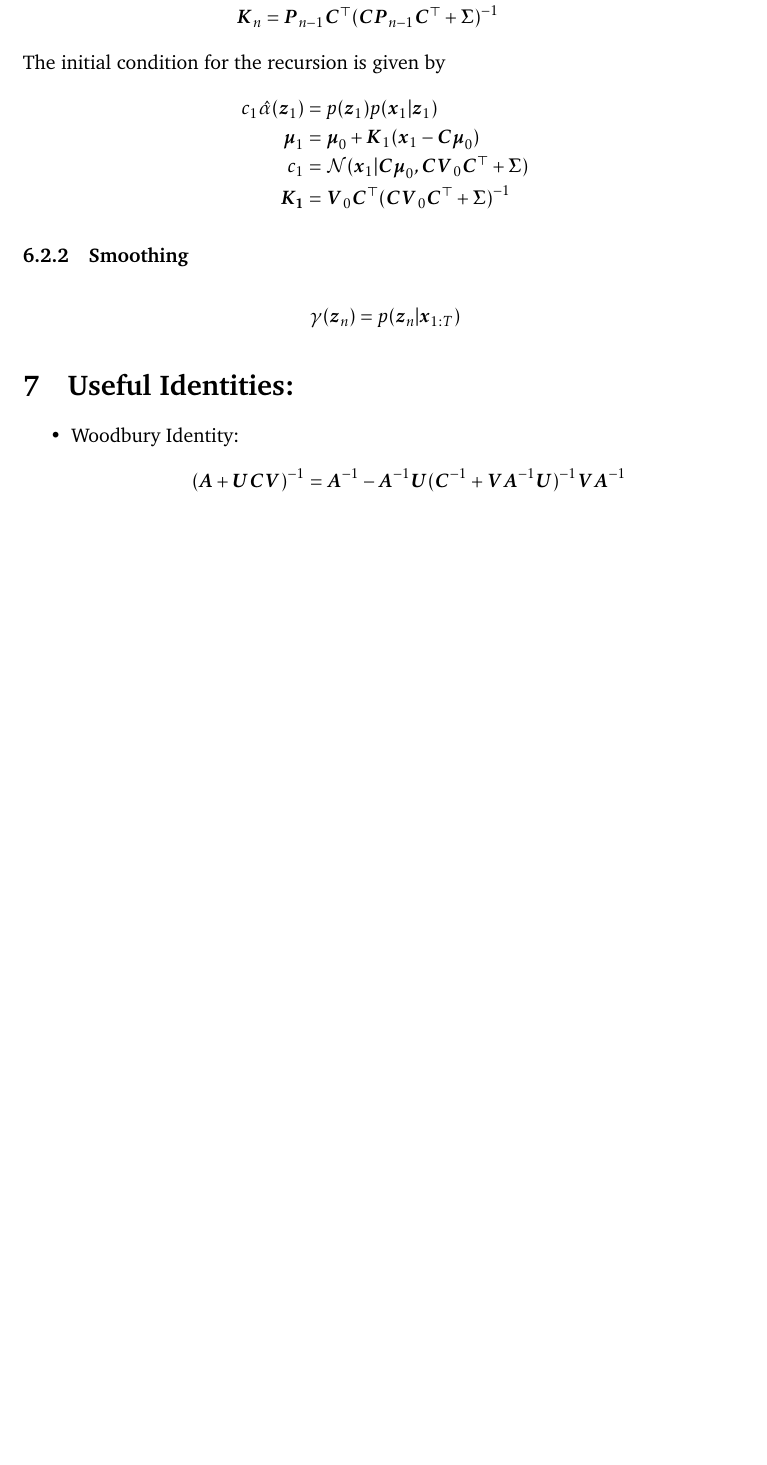
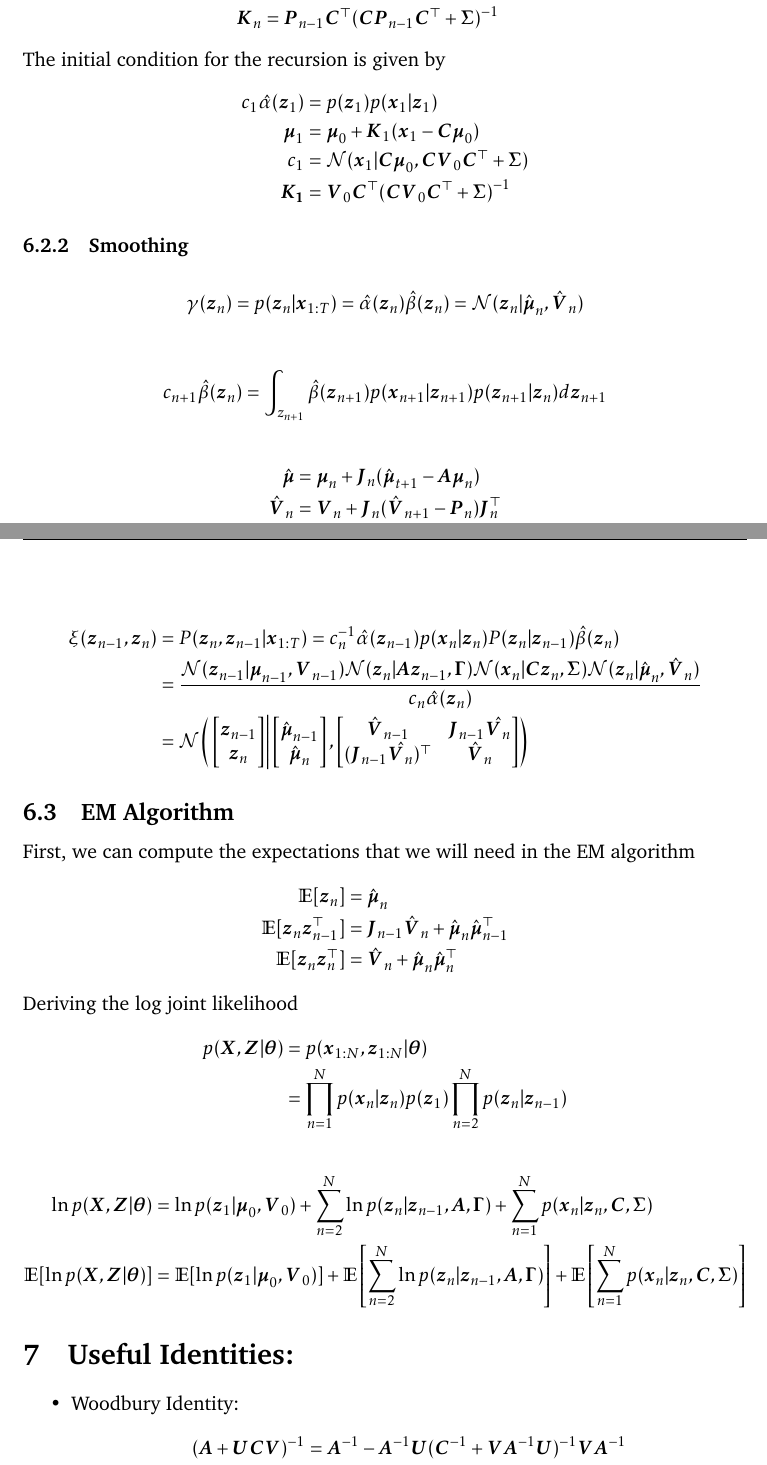
Before and after one commit to gimaik/Imperial_College_Notes, a LaTeX document (495/Notes 495.tex): part of page 26 of 27 before the commit and two parts of pages 26 and 27 of 28 after it, the two joined at a grey line, cut so that both start at the same text, the shorter picture padded with empty space. Compiled offline with pdfLaTeX.

Commit message:
updated LDS

```diff
--- a/495/Notes 495.tex
+++ b/495/Notes 495.tex
@@ -1015,10 +1015,60 @@ The initial condition for the recursion is given by
 
 \subsubsection{Smoothing}
 \begin{align*}
-	\gamma(\vec{z}_n) = p(\vec{z}_n \vert \vec{x}_{1:T})
+	\gamma(\vec{z}_n) = p(\vec{z}_n \vert \vec{x}_{1:T}) = \hat{\alpha}(\vec{z}_n)\hat{\beta}(\vec{z}_n) = \mathcal{N}(\vec{z}_n\vert \hat{\vec{\mu}}_n, \hat{\vec{V}}_n)
 \end{align*}
 
+\begin{align*}
+	c_{n+1}\hat{\beta}(\vec{z}_n) = \int_{z_{n+1}}\hat{\beta}(\vec{z}_{n+1})p(\vec{x}_{n+1}\vert \vec{z}_{n+1})p(\vec{z}_{n+1}\vert \vec{z}_n)d\vec{z}_{n+1}
+\end{align*}
 
+\begin{align*}
+	\hat{\vec{\mu}}	&= \vec{\mu}_n + \vec{J}_n(\hat{\vec{\mu}}_{t+1}- \vec{A\mu}_n)\\
+	\hat{\vec{V}}_n	&=\vec{V}_n + \vec{J}_n (\hat{\vec{V}}_{n+1}- \vec{P}_n)\vec{J}_n^\top\\
+	\vec{J}_n 				&= \vec{V}_n \vec{A}^\top \vec{P}_n^{-1}
+\end{align*}
+
+\begin{align*}
+	\xi(\vec{z}_{n-1}, \vec{z}_n)
+		&= P(\vec{z}_n, \vec{z}_{n-1}\vert \vec{x}_{1:T}) = c_n^{-1} \hat{\alpha}(\vec{z}_{n-1})p(\vec{x}_n\vert \vec{z}_n)P(\vec{z}_n\vert \vec{z}_{n-1})\hat{\beta}(\vec{z}_n)\\
+		&= \frac{\mathcal{N}(\vec{z}_{n-1}\vert \vec{\mu}_{n-1}, \vec{V}_{n-1})\mathcal{N}(\vec{z}_n \vert \vec{Az}_{n-1}, \vec{\Gamma})\mathcal{N}(\vec{x}_n \vert \vec{Cz}_n, \vec{\Sigma}) \mathcal{N}(\vec{z}_n \vert \hat{\vec{\mu}}_n, \hat{\vec{V}}_n )}{c_n\hat{\alpha}(\vec{z}_n)}\\
+		& = \mathcal{N} \left(\left.
+		\begin{bmatrix}
+			\vec{z}_{n-1}\\ \vec{z}_n
+		\end{bmatrix}
+		\right\vert
+		\begin{bmatrix}
+			\hat{\vec{\mu}}_{n-1}\\
+			\hat{\vec{\mu}}_n
+		\end{bmatrix}
+		,
+		\begin{bmatrix}
+			\hat{\vec{V}}_{n-1}								&	\vec{J}_{n-1}\hat{\vec{V}_n}\\
+			(\vec{J}_{n-1}\hat{\vec{V}_n})^\top	&	\hat{\vec{V}}_{n}
+		\end{bmatrix}\right)
+\end{align*}
+
+\subsection{EM Algorithm}
+First, we can compute the expectations that we will need in the EM algorithm
+\begin{align*}
+	\mathbb{E} [\vec{z}_n] 								& = 	\hat{\vec{\mu}}_n\\
+	\mathbb{E} [\vec{z}_n \vec{z}_{n-1}^\top]	& = \vec{J}_{n-1}\hat{\vec{V}}_n + \hat{\vec{\mu}}_n\hat{\vec{\mu}}_{n-1}^\top\\
+	\mathbb{E} [\vec{z}_n\vec{z}_n^\top]			& = \hat{\vec{V}}_n + \hat{\vec{\mu}}_n \hat{\vec{\mu}}_n ^\top
+\end{align*}
+
+Deriving the log joint likelihood
+\begin{align*}
+	p(\vec{X}, \vec{Z}\vert \vec{\theta})
+	& = p(\vec{x}_{1:N},\vec{z}_{1:N}\vert \vec{\theta} )\\
+	& = \prod_{n=1}^N p(\vec{x}_n \vert \vec{z}_n) p(\vec{z}_1) \prod_{n=2}^N p(\vec{z}_n \vert \vec{z}_{n-1})
+\end{align*}
+
+\begin{align*}
+	\ln p(\vec{X}, \vec{Z}\vert \vec{\theta})
+	& = \ln p(\vec{z}_1\vert \vec{\mu}_0, \vec{V}_0) + \sum_{n=2}^N \ln p(\vec{z}_n \vert \vec{z}_{n-1}, \vec{A}, \vec{\Gamma}) + \sum_{n=1}^N p(\vec{x}_n \vert \vec{z}_n, \vec{C}, \vec{\Sigma}) \\
+	\mathbb{E}[	\ln p(\vec{X}, \vec{Z}\vert \vec{\theta}) ]
+	& = \mathbb{E}[\ln p(\vec{z}_1\vert \vec{\mu}_0, \vec{V}_0)] + \mathbb{E}\left[\sum_{n=2}^N \ln p(\vec{z}_n \vert \vec{z}_{n-1}, \vec{A}, \vec{\Gamma})\right] + \mathbb{E}\left[\sum_{n=1}^N p(\vec{x}_n \vert \vec{z}_n, \vec{C}, \vec{\Sigma}) \right]
+\end{align*}
 
 
 
```
Also changed, not shown: 495/Notes 495.pdf, 495/Notes 495.tex (2 more changed lines).
